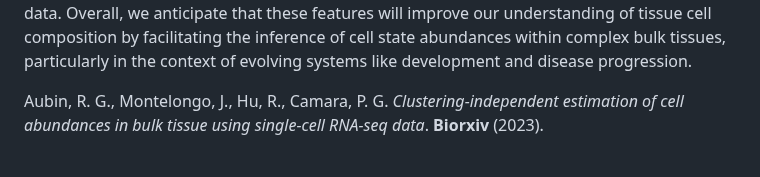
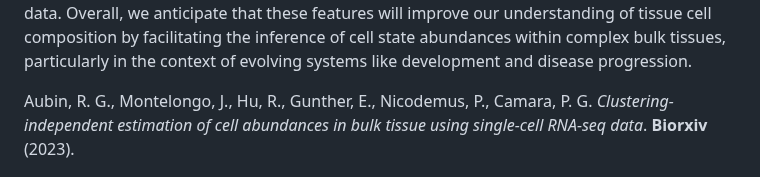
Before and after one commit to CamaraLab/ConDecon, a Markdown page: README.md, the part around one of its changes. GitHub-like rendering.

```diff
--- a/README.md
+++ b/README.md
@@ -15,7 +15,7 @@
 
 With this information, ConDecon learns a relationship that explains the similarity between the gene expression profile of bulk and single-cell data as a function of changes in cell abundances, without relying on cluster labels or cell-type specific gene expression signatures at any step. ConDecon enables previously elusive analyses of dynamic cellular processes in bulk tissues and represents an increase in functionality and phenotypic resolution with respect to current methods for gene expression deconvolution. Additionally, ConDecon can be applied to other omics data modalities including spatial transcriptomics and chromatin accessibility data. Overall, we anticipate that these features will improve our understanding of tissue cell composition by facilitating the inference of cell state abundances within complex bulk tissues, particularly in the context of evolving systems like development and disease progression.
 
-Aubin, R. G., Montelongo, J., Hu, R., Camara, P. G. *Clustering-independent estimation of cell abundances in bulk tissue using single-cell RNA-seq data*. **Biorxiv** (2023).
+Aubin, R. G., Montelongo, J., Hu, R., Gunther, E., Nicodemus, P., Camara, P. G. *Clustering-independent estimation of cell abundances in bulk tissue using single-cell RNA-seq data*. **Biorxiv** (2023).
 
 <p align="center">
   <img src="man/figures/Method_Overview.png" width="70%"/>
```
Also changed, not shown: other parts of README.md (+1 -0 lines).
